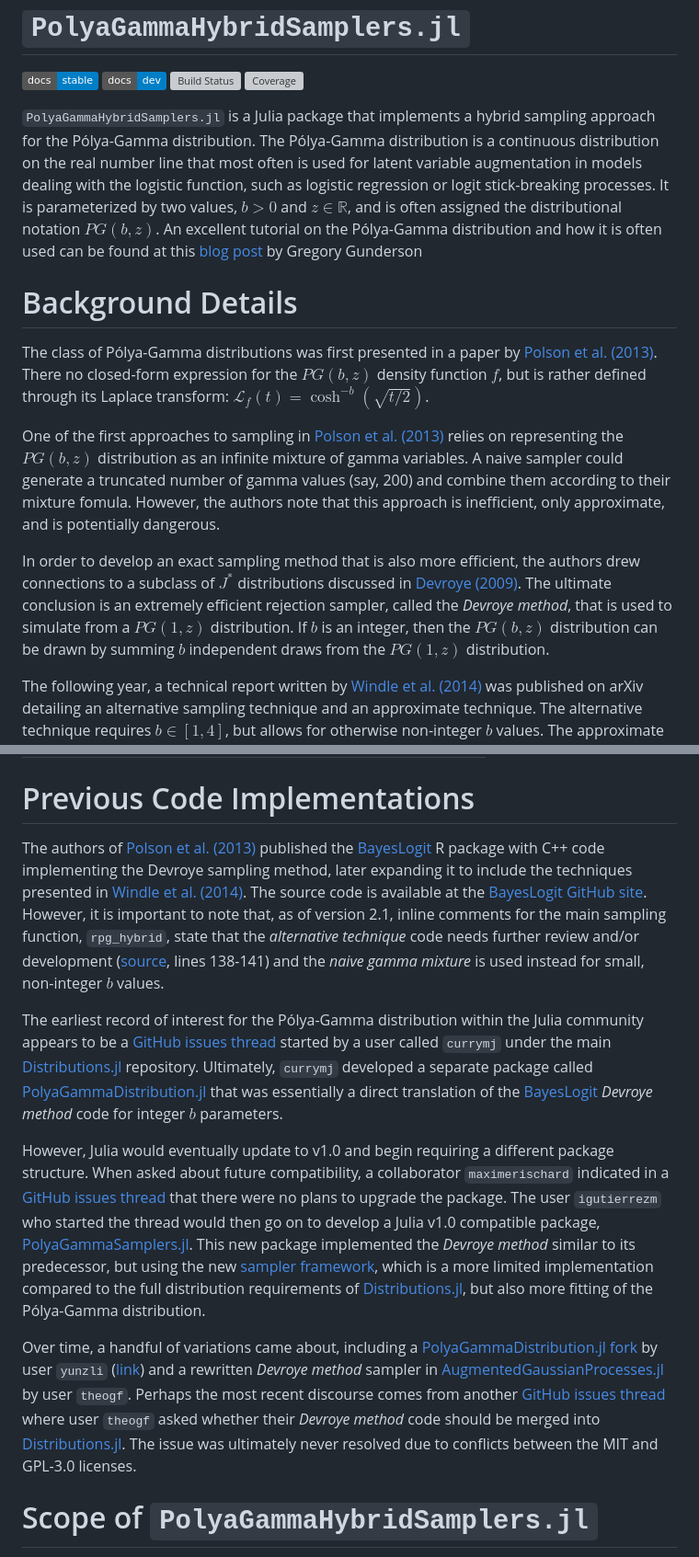
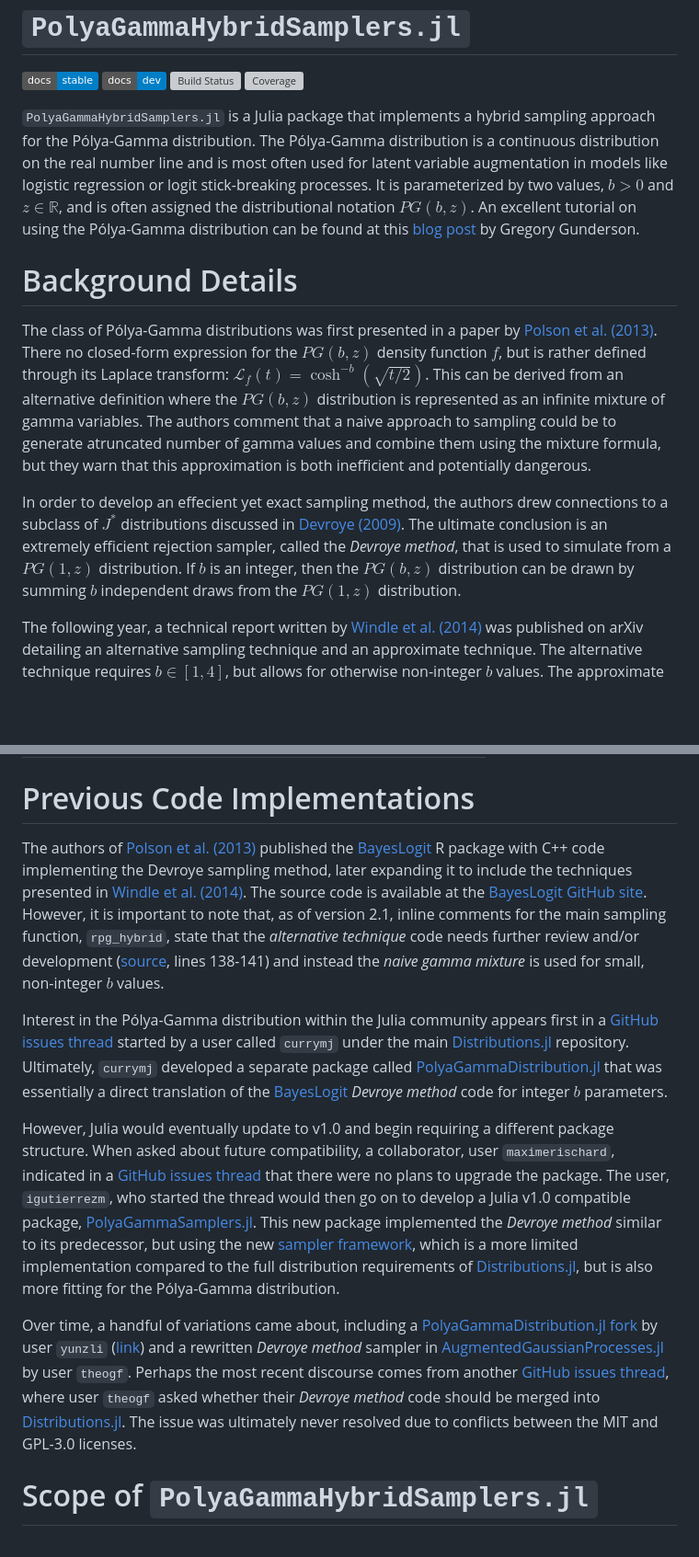
Before and after one commit to wzhorton/PolyaGammaHybridSamplers.jl, a Markdown page: README.md, 2 parts joined by grey strips. Shown at 92% size. GitHub-like rendering; badges without logos; blank space fills up the shorter version; grey boxes are pictures that could not be loaded.

Commit message:
README grammar and spelling fixes

```diff
--- a/README.md
+++ b/README.md
@@ -6,15 +6,13 @@
 [![Coverage](https://codecov.io/gh/wzhorton/PolyaGammaHybridSamplers.jl/branch/main/graph/badge.svg)](https://codecov.io/gh/wzhorton/PolyaGammaHybridSamplers.jl)
 
 
-`PolyaGammaHybridSamplers.jl` is a Julia package that implements a hybrid sampling approach for the Pólya-Gamma distribution. The Pólya-Gamma distribution is a continuous distribution on the real number line that most often is used for latent variable augmentation in models dealing with the logistic function, such as logistic regression or logit stick-breaking processes. It is parameterized by two values, $b > 0$ and $z\in\mathbb{R}$, and is often assigned the distributional notation $PG(b,z)$. An excellent tutorial on the Pólya-Gamma distribution and how it is often used can be found at this [blog post](https://gregorygundersen.com/blog/2019/09/20/polya-gamma/) by Gregory Gunderson
+`PolyaGammaHybridSamplers.jl` is a Julia package that implements a hybrid sampling approach for the Pólya-Gamma distribution. The Pólya-Gamma distribution is a continuous distribution on the real number line and is most often used for latent variable augmentation in models like logistic regression or logit stick-breaking processes. It is parameterized by two values, $b > 0$ and $z\in\mathbb{R}$, and is often assigned the distributional notation $PG(b,z)$. An excellent tutorial on using the Pólya-Gamma distribution can be found at this [blog post](https://gregorygundersen.com/blog/2019/09/20/polya-gamma/) by Gregory Gunderson.
 
 # Background Details
 
-The class of Pólya-Gamma distributions was first presented in a paper by [Polson et al. (2013)](http://www.tandfonline.com/doi/abs/10.1080/01621459.2013.829001). There no closed-form expression for the $PG(b,z)$ density function $f$, but is rather defined through its Laplace transform: $\mathcal{L}_f(t) = \cosh^{-b}(\sqrt{t/2})$.
+The class of Pólya-Gamma distributions was first presented in a paper by [Polson et al. (2013)](http://www.tandfonline.com/doi/abs/10.1080/01621459.2013.829001). There no closed-form expression for the $PG(b,z)$ density function $f$, but is rather defined through its Laplace transform: $\mathcal{L}_f(t) = \cosh^{-b}(\sqrt{t/2})$. This can be derived from an alternative definition where the $PG(b,z)$ distribution is represented as an infinite mixture of gamma variables. The authors comment that a naive approach to sampling could be to generate atruncated number of gamma values and combine them using the mixture formula, but they warn that this approximation is both inefficient and potentially dangerous.
 
-One of the first approaches to sampling in [Polson et al. (2013)](http://www.tandfonline.com/doi/abs/10.1080/01621459.2013.829001) relies on representing the $PG(b,z)$ distribution as an infinite mixture of gamma variables. A naive sampler could generate a truncated number of gamma values (say, 200) and combine them according to their mixture fomula. However, the authors note that this approach is inefficient, only approximate, and is potentially dangerous.
-
-In order to develop an exact sampling method that is also more efficient, the authors drew connections to a subclass of $J^*$ distributions discussed in [Devroye (2009)](https://www.sciencedirect.com/science/article/pii/S0167715209002867). The ultimate conclusion is an extremely efficient rejection sampler, called the *Devroye method*, that is used to simulate from a $PG(1,z)$ distribution. If $b$ is an integer, then the $PG(b,z)$ distribution can be drawn by summing $b$ independent draws from the $PG(1,z)$ distribution.
+In order to develop an effecient yet exact sampling method, the authors drew connections to a subclass of $J^*$ distributions discussed in [Devroye (2009)](https://www.sciencedirect.com/science/article/pii/S0167715209002867). The ultimate conclusion is an extremely efficient rejection sampler, called the *Devroye method*, that is used to simulate from a $PG(1,z)$ distribution. If $b$ is an integer, then the $PG(b,z)$ distribution can be drawn by summing $b$ independent draws from the $PG(1,z)$ distribution.
 
 The following year, a technical report written by [Windle et al. (2014)](https://arxiv.org/abs/1405.0506) was published on arXiv detailing an alternative sampling technique and an approximate technique. The alternative technique requires $b\in[1,4]$, but allows for otherwise non-integer $b$ values. The approximate algorithm, called the *saddle-point sampler*, involves approximating the density using the moment generating function and then constructing a smart rejection sampler. The saddle-point sampler is both fast and increasingly accurate for larger values of $b$. The report concludes with a performance comparison between the *naive gamma mixture*, the *Devroye method*, the *alternative technique*, the *saddle-point sampler*, and a normal approximation. They subsequently suggest the following hybrid sampler scheme to balance accuracy and efficiency:
 
@@ -27,13 +25,13 @@ The following year, a technical report written by [Windle et al. (2014)](https:/
 
 # Previous Code Implementations
 
-The authors of [Polson et al. (2013)](http://www.tandfonline.com/doi/abs/10.1080/01621459.2013.829001) published the [BayesLogit](https://cran.r-project.org/web/packages/BayesLogit/index.html) R package with C++ code implementing the Devroye sampling method, later expanding it to include the techniques presented in [Windle et al. (2014)](https://arxiv.org/abs/1405.0506). The source code is available at the [BayesLogit GitHub site](https://github.com/jwindle/BayesLogit). However, it is important to note that, as of version 2.1, inline comments for the main sampling function, `rpg_hybrid`, state that the *alternative technique* code needs further review and/or development ([source](https://github.com/jwindle/BayesLogit/blob/master/src/polyagamma_wrapper.cpp), lines 138-141) and the *naive gamma mixture* is used instead for small, non-integer $b$ values.
+The authors of [Polson et al. (2013)](http://www.tandfonline.com/doi/abs/10.1080/01621459.2013.829001) published the [BayesLogit](https://cran.r-project.org/web/packages/BayesLogit/index.html) R package with C++ code implementing the Devroye sampling method, later expanding it to include the techniques presented in [Windle et al. (2014)](https://arxiv.org/abs/1405.0506). The source code is available at the [BayesLogit GitHub site](https://github.com/jwindle/BayesLogit). However, it is important to note that, as of version 2.1, inline comments for the main sampling function, `rpg_hybrid`, state that the *alternative technique* code needs further review and/or development ([source](https://github.com/jwindle/BayesLogit/blob/master/src/polyagamma_wrapper.cpp), lines 138-141) and instead the *naive gamma mixture* is used for small, non-integer $b$ values.
 
-The earliest record of interest for the Pólya-Gamma distribution within the Julia community appears to be a [GitHub issues thread](https://github.com/JuliaStats/Distributions.jl/issues/685) started by a user called `currymj` under the main [Distributions.jl](https://github.com/JuliaStats/Distributions.jl/) repository. Ultimately, `currymj` developed a separate package called [PolyaGammaDistribution.jl](https://github.com/currymj/PolyaGammaDistribution.jl) that was essentially a direct translation of the [BayesLogit](https://cran.r-project.org/web/packages/BayesLogit/index.html) *Devroye method* code for integer $b$ parameters.
+Interest in the Pólya-Gamma distribution within the Julia community appears first in a [GitHub issues thread](https://github.com/JuliaStats/Distributions.jl/issues/685) started by a user called `currymj` under the main [Distributions.jl](https://github.com/JuliaStats/Distributions.jl/) repository. Ultimately, `currymj` developed a separate package called [PolyaGammaDistribution.jl](https://github.com/currymj/PolyaGammaDistribution.jl) that was essentially a direct translation of the [BayesLogit](https://cran.r-project.org/web/packages/BayesLogit/index.html) *Devroye method* code for integer $b$ parameters.
 
-However, Julia would eventually update to v1.0 and begin requiring a different package structure. When asked about future compatibility, a collaborator `maximerischard` indicated in a [GitHub issues thread](https://github.com/currymj/PolyaGammaDistribution.jl/issues/3) that there were no plans to upgrade the package. The user `igutierrezm` who started the thread would then go on to develop a Julia v1.0 compatible package, [PolyaGammaSamplers.jl](https://github.com/igutierrezm/PolyaGammaSamplers.jl). This new package implemented the *Devroye method* similar to its predecessor, but using the new [sampler framework](https://juliastats.org/Distributions.jl/stable/extends/#Create-New-Samplers-and-Distributions), which is a more limited implementation compared to the full distribution requirements of [Distributions.jl](https://github.com/JuliaStats/Distributions.jl/), but also more fitting of the Pólya-Gamma distribution.
+However, Julia would eventually update to v1.0 and begin requiring a different package structure. When asked about future compatibility, a collaborator, user `maximerischard`, indicated in a [GitHub issues thread](https://github.com/currymj/PolyaGammaDistribution.jl/issues/3) that there were no plans to upgrade the package. The user, `igutierrezm`, who started the thread would then go on to develop a Julia v1.0 compatible package, [PolyaGammaSamplers.jl](https://github.com/igutierrezm/PolyaGammaSamplers.jl). This new package implemented the *Devroye method* similar to its predecessor, but using the new [sampler framework](https://juliastats.org/Distributions.jl/stable/extends/#Create-New-Samplers-and-Distributions), which is a more limited implementation compared to the full distribution requirements of [Distributions.jl](https://github.com/JuliaStats/Distributions.jl/), but is also more fitting for the Pólya-Gamma distribution.
 
-Over time, a handful of variations came about, including a [PolyaGammaDistribution.jl fork](https://github.com/currymj/PolyaGammaDistribution.jl/forks) by user `yunzli` ([link](https://github.com/yunzli/PolyaGammaDistribution.jl)) and a rewritten *Devroye method* sampler in [AugmentedGaussianProcesses.jl](https://github.com/theogf/AugmentedGaussianProcesses.jl) by user `theogf`. Perhaps the most recent discourse comes from another [GitHub issues thread](https://github.com/JuliaStats/Distributions.jl/issues/1440) where user `theogf` asked whether their *Devroye method* code should be merged into [Distributions.jl](https://github.com/JuliaStats/Distributions.jl/). The issue was ultimately never resolved due to conflicts between the MIT and GPL-3.0 licenses.
+Over time, a handful of variations came about, including a [PolyaGammaDistribution.jl fork](https://github.com/currymj/PolyaGammaDistribution.jl/forks) by user `yunzli` ([link](https://github.com/yunzli/PolyaGammaDistribution.jl)) and a rewritten *Devroye method* sampler in [AugmentedGaussianProcesses.jl](https://github.com/theogf/AugmentedGaussianProcesses.jl) by user `theogf`. Perhaps the most recent discourse comes from another [GitHub issues thread](https://github.com/JuliaStats/Distributions.jl/issues/1440), where user `theogf` asked whether their *Devroye method* code should be merged into [Distributions.jl](https://github.com/JuliaStats/Distributions.jl/). The issue was ultimately never resolved due to conflicts between the MIT and GPL-3.0 licenses.
 
 # Scope of `PolyaGammaHybridSamplers.jl`
 
```
Also changed, not shown: other parts of README.md (+3 -3 lines).
